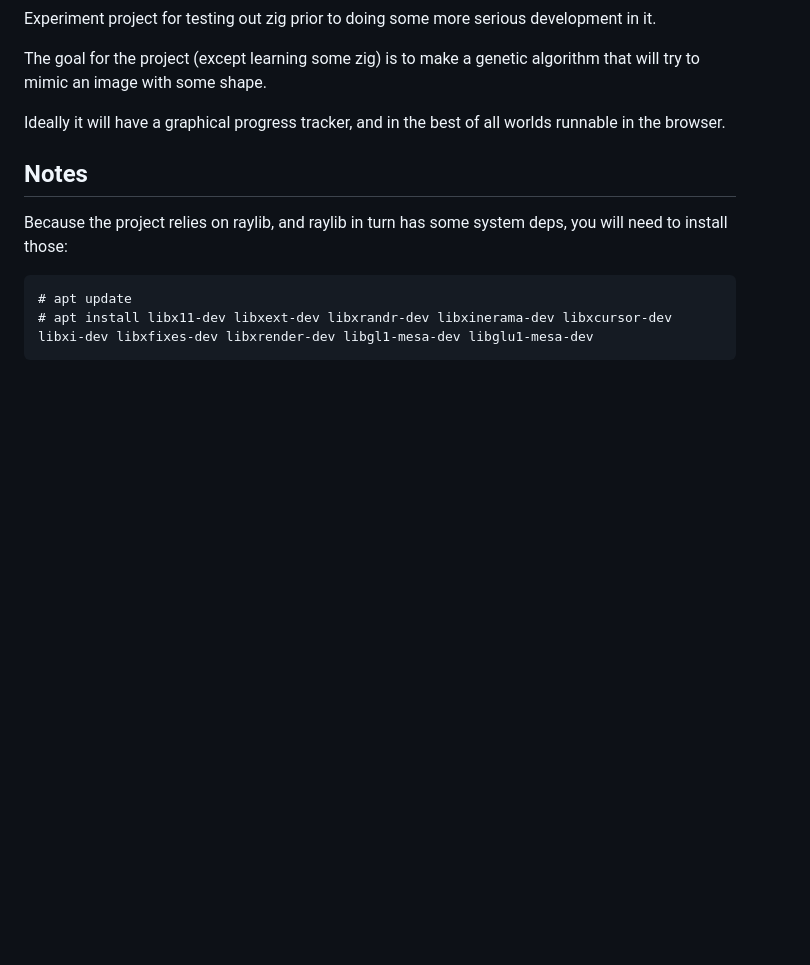
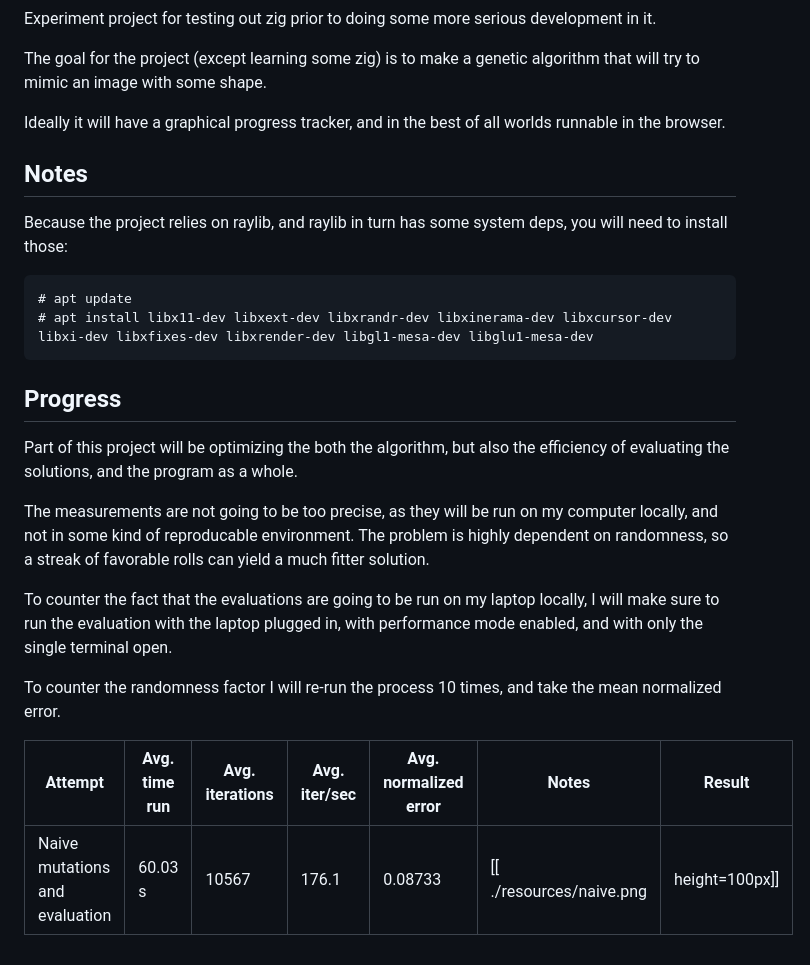
Before and after one commit to ChocolateChipKookie/pale, a Markdown page: README.md, the part around the change. Drawn GitHub-style; blank space fills up the shorter version.

Commit message:
feat: add progress, and naive impl

````diff
--- a/README.md
+++ b/README.md
@@ -14,3 +14,18 @@ Because the project relies on raylib, and raylib in turn has some system deps, y
 # apt update
 # apt install libx11-dev libxext-dev libxrandr-dev libxinerama-dev libxcursor-dev libxi-dev libxfixes-dev libxrender-dev libgl1-mesa-dev libglu1-mesa-dev
 ```
+
+## Progress
+
+Part of this project will be optimizing the both the algorithm, but also the efficiency of evaluating the solutions, and the program as a whole.
+
+The measurements are not going to be too precise, as they will be run on my computer locally, and not in some kind of reproducable environment. The problem is highly dependent on randomness, so a streak of favorable rolls can yield a much fitter solution.
+
+To counter the fact that the evaluations are going to be run on my laptop locally, I will make sure to run the evaluation with the laptop plugged in, with performance mode enabled, and with only the single terminal open.
+
+To counter the randomness factor I will re-run the process 10 times, and take the mean normalized error.
+
+
+Attempt | Avg. time run | Avg. iterations | Avg. iter/sec | Avg. normalized error | Notes | Result
+--- | --- | --- | --- | --- | --- | ---
+Naive mutations and evaluation | 60.03 s | 10567 | 176.1 | 0.08733 | [[ ./resources/naive.png | height=100px]]
````
Also changed, not shown: resources/naive.png (added), 1 other file.
